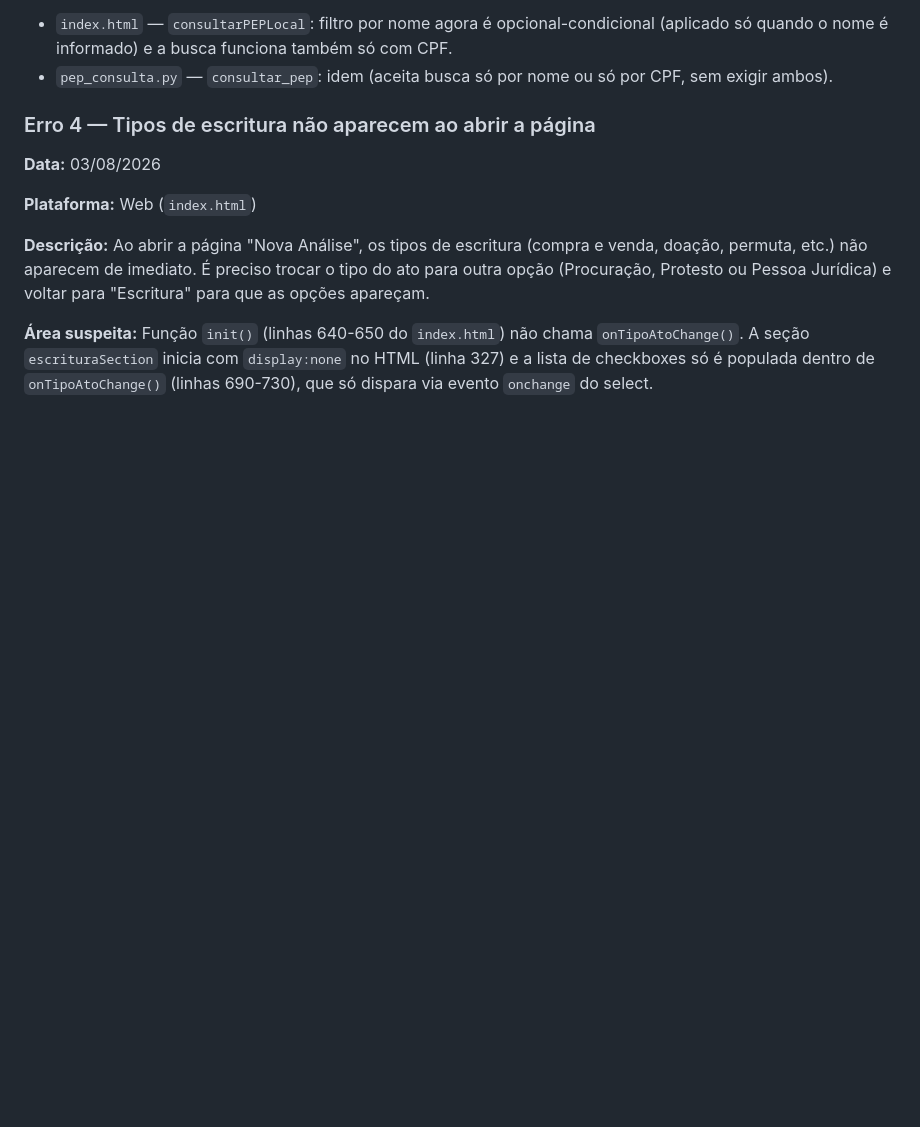
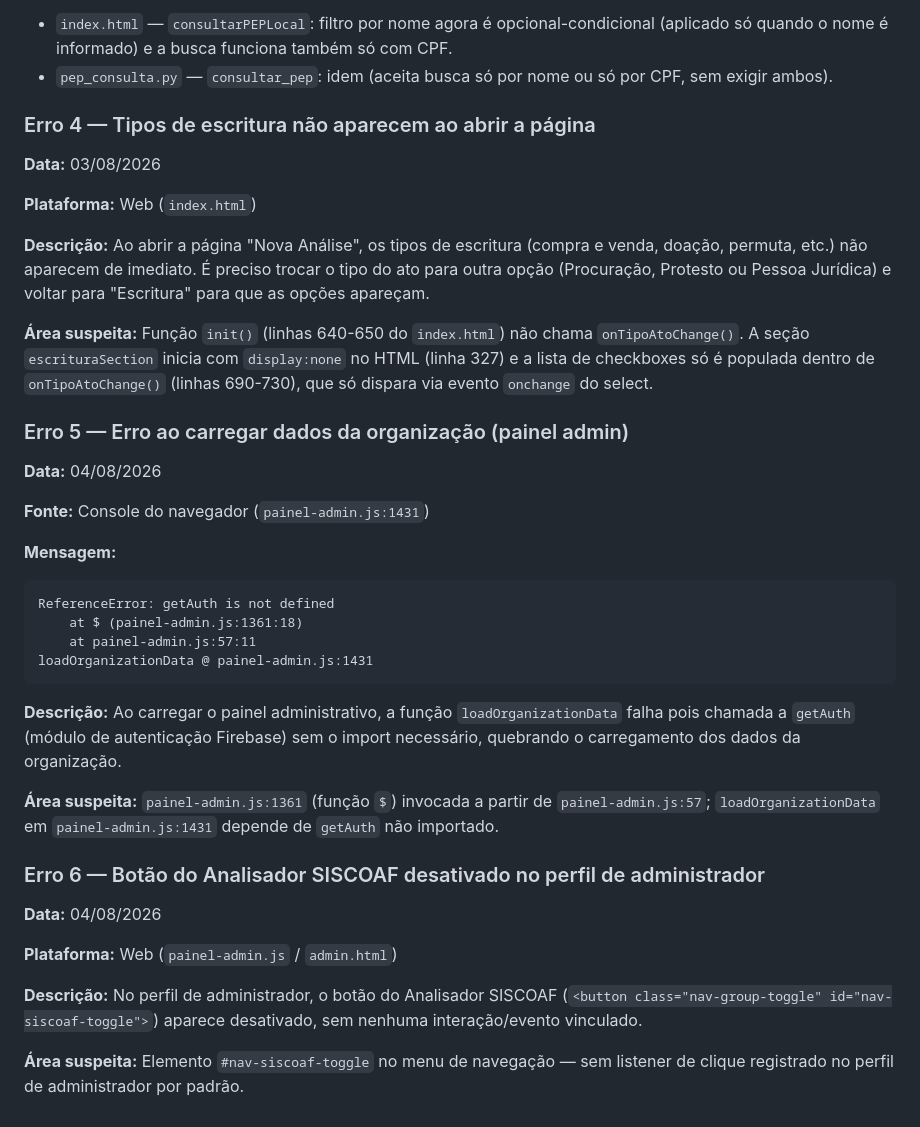
Before and after one commit to joaonascimentosfmt-lab/Form.Siscoaf, a Markdown page: QAManual.md, the part around the change. Drawn GitHub-style; blank space fills up the shorter version.

Commit message:
Registra erros 5 e 6 no QA manual (getAuth indefinido no painel-admin e botao SISCOAF desativado)

````diff
--- a/QAManual.md
+++ b/QAManual.md
@@ -54,3 +54,31 @@ The client will operate in offline mode until it is able to successfully connect
 **Descrição:** Ao abrir a página "Nova Análise", os tipos de escritura (compra e venda, doação, permuta, etc.) não aparecem de imediato. É preciso trocar o tipo do ato para outra opção (Procuração, Protesto ou Pessoa Jurídica) e voltar para "Escritura" para que as opções apareçam.
 
 **Área suspeita:** Função `init()` (linhas 640-650 do `index.html`) não chama `onTipoAtoChange()`. A seção `escrituraSection` inicia com `display:none` no HTML (linha 327) e a lista de checkboxes só é populada dentro de `onTipoAtoChange()` (linhas 690-730), que só dispara via evento `onchange` do select.
+
+### Erro 5 — Erro ao carregar dados da organização (painel admin)
+
+**Data:** 04/08/2026
+
+**Fonte:** Console do navegador (`painel-admin.js:1431`)
+
+**Mensagem:**
+```
+ReferenceError: getAuth is not defined
+    at $ (painel-admin.js:1361:18)
+    at painel-admin.js:57:11
+loadOrganizationData @ painel-admin.js:1431
+```
+
+**Descrição:** Ao carregar o painel administrativo, a função `loadOrganizationData` falha pois chamada a `getAuth` (módulo de autenticação Firebase) sem o import necessário, quebrando o carregamento dos dados da organização.
+
+**Área suspeita:** `painel-admin.js:1361` (função `$`) invocada a partir de `painel-admin.js:57`; `loadOrganizationData` em `painel-admin.js:1431` depende de `getAuth` não importado.
+
+### Erro 6 — Botão do Analisador SISCOAF desativado no perfil de administrador
+
+**Data:** 04/08/2026
+
+**Plataforma:** Web (`painel-admin.js` / `admin.html`)
+
+**Descrição:** No perfil de administrador, o botão do Analisador SISCOAF (`<button class="nav-group-toggle" id="nav-siscoaf-toggle">`) aparece desativado, sem nenhuma interação/evento vinculado.
+
+**Área suspeita:** Elemento `#nav-siscoaf-toggle` no menu de navegação — sem listener de clique registrado no perfil de administrador por padrão.
````
